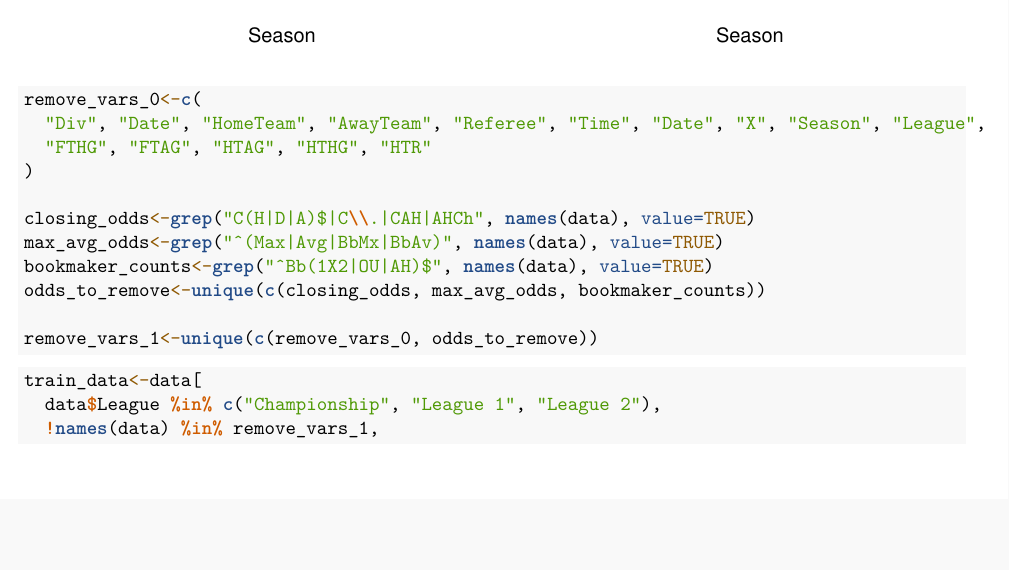
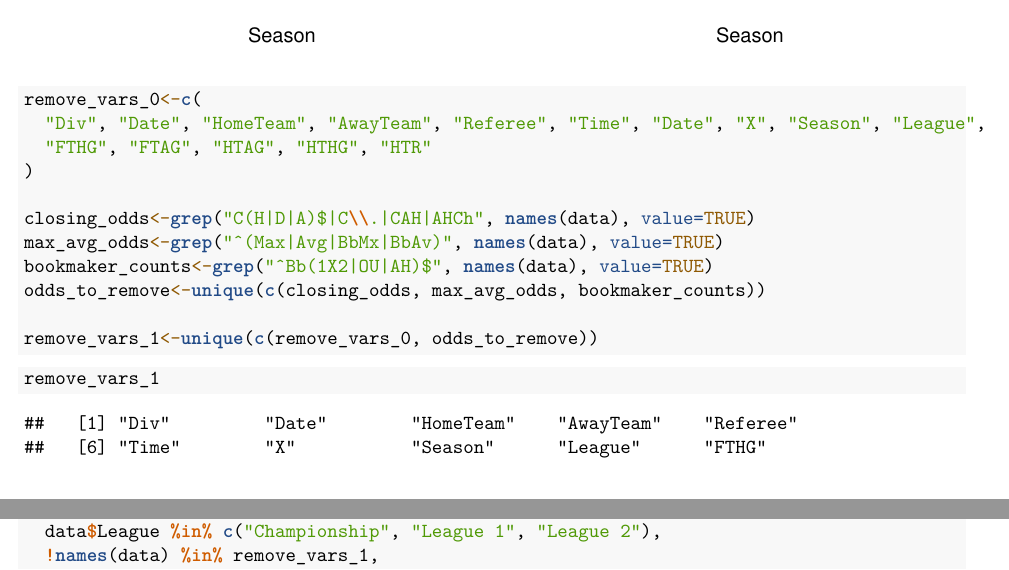
Before and after one commit to MichaelTM15/Sprint-1, an R Markdown document (MichaelM/EDA Sprint 1.Rmd): part of page 11 of 13 before the commit and two parts of pages 11 and 12 of 14 after it, the two joined at a grey line, cut so that both start at the same text, the shorter picture padded with empty space. Rendered offline with R 4.5, knitr and Pandoc, then LaTeX, with nearby package versions; some code elsewhere in the file could not run offline; common packages that the code uses without loading them are loaded.

````diff
--- a/MichaelM/EDA Sprint 1.Rmd
+++ b/MichaelM/EDA Sprint 1.Rmd
@@ -319,6 +319,10 @@
 
 
 ```{r}
+remove_vars_1
+```
+
+```{r}
 train_data<-data[
   data$League %in% c("Championship", "League 1", "League 2"),
   !names(data) %in% remove_vars_1,
````
